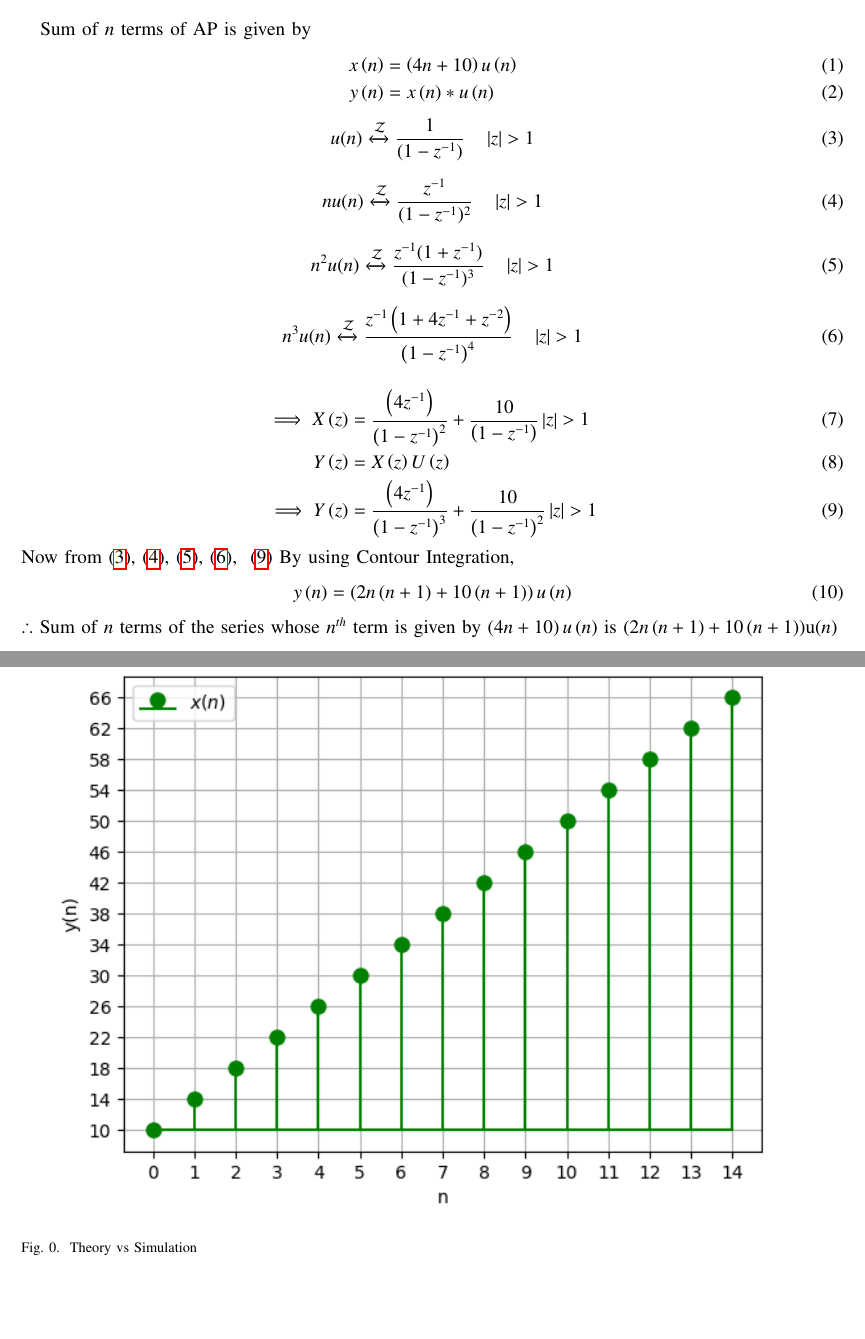
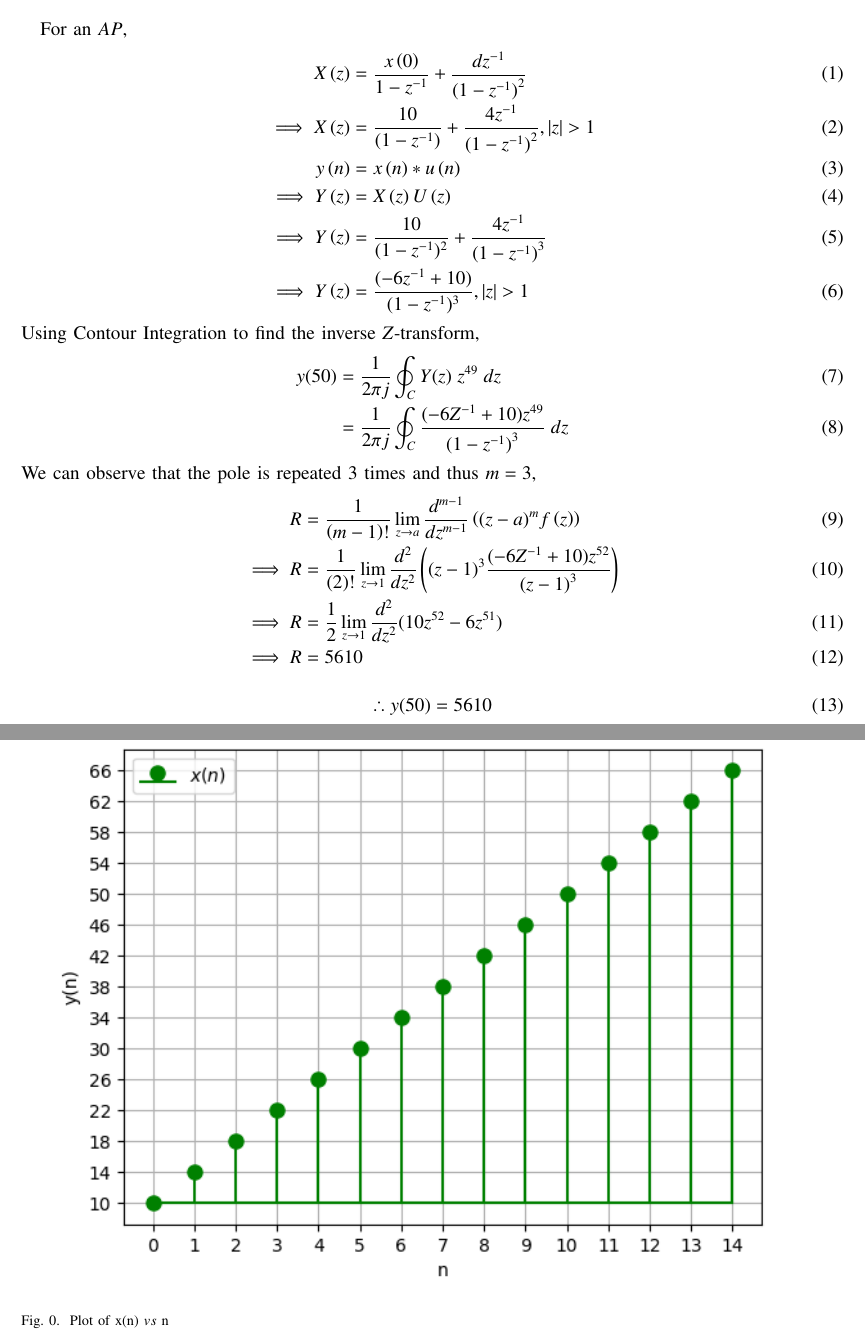
Before and after one commit to resiliencematters/EE1205, a LaTeX problem sheet (NCERT DISCRETE/Assignment 2(Discrete)/main.tex): two parts of pages 1 and 2 of 2, joined at a grey line, cut at the place of the change, the shorter picture padded with empty space. Compiled offline with pdfLaTeX.

Commit message:
Update main.tex

```diff
--- a/NCERT DISCRETE/Assignment 2(Discrete)/main.tex
+++ b/NCERT DISCRETE/Assignment 2(Discrete)/main.tex
@@ -126,47 +126,33 @@ Find the sum of first 51 terms of an AP whose second and third terms are 14 and
     \label{}
 \end{table}
 
-
-        Sum of $n$ terms of AP is given by
+       For an $AP$,
 \begin{align}
-            x\brak{n} &= \brak{4n+10}u\brak{n} \\
-            y\brak{n} &= x\brak{n}*u\brak{n}
+    X\brak z &= \frac{ x\brak 0 }{1-z^{-1}} + \frac{dz^{-1}}{{(1-z^{-1})}^{2}}    \\
+    \implies X\brak z &= \frac{10}{(1-z^{-1})} + \frac{4z^{-1}}{{(1-z^{-1})}^{2}}, \abs{z}>1    \\
+    y\brak{n}&=x\brak{n}\ast u\brak{n}\\
+    \implies Y\brak{z}&=X\brak{z}U\brak{z}   \\
+    \implies Y\brak z &= \frac{10}{(1-z^{-1})^{2}} + \frac{4z^{-1}}{{(1-z^{-1})}^{3}} \\
+     \implies Y\brak z &= \frac{(-6z^{-1}+10)}{(1-z^{-1})^{3}} , \abs{z}>1
 \end{align}
-        \begin{equation}
-   u(n) \xleftrightarrow{\mathcal{Z}} \frac{1}{(1-z^{-1})}  \quad \abs{z}>1\\ \label{eq:11.9.4.10.1.eq}
-\end{equation}
-
-\begin{equation}
-   nu(n) \xleftrightarrow{\mathcal{Z}} \frac{z^{-1}}{(1-z^{-1})^2} \quad \abs{z}>1\\ \label{eq:11.9.4.10.2.eq}
-\end{equation}
-
-\begin{equation}
-   n^2u(n) \xleftrightarrow{\mathcal{Z}} \frac{z^{-1}(1+z^{-1})}{(1-z^{-1})^3} \quad \abs{z}>1 \\ \label{eq:11.9.4.10.3.eq}
-\end{equation}
-
-\begin{equation}
-n^3u(n) \xleftrightarrow{\mathcal{Z}} \frac{z^{-1}\brak{1+4z^{-1}+z^{-2}}}{\brak{1-z^{-1}}^4} \quad \abs{z}>1 \\ \label{eq:11.9.4.10.4.eq}
-\end{equation}
+Using Contour Integration to find the inverse $Z$-transform,
 \begin{align}
-            \implies X\brak{z}&=\frac{\brak{4z^{-1}}}{\brak{1-z^{-1}}^2} +\frac{10}{\brak{1-z^{-1}}} \abs{z}>1    \label{eq:eq5}\\
-            Y\brak{z} &= X\brak{z}U\brak{z} \label{eq:eq3} \\
-              \implies Y\brak{z}&= \frac{\brak{4z^{-1}}}{\brak{1-z^{-1}}^3} +\frac{10}{\brak{1-z^{-1}}^2} \abs{z}>1  \label{eq:11.9.4.10.5.eq}
+    y(50)&=\frac{1}{2\pi j}\oint_{C}Y(z) \;z^{49} \;dz  \\
+    &=\frac{1}{2\pi j}\oint_{C}\frac{(-6Z^{-1}+10)z^{49}}{({1-z^{-1})}^{3}} \;dz
 \end{align}
-        Now from~\eqref{eq:11.9.4.10.1.eq},~\eqref{eq:11.9.4.10.2.eq},~\eqref{eq:11.9.4.10.3.eq},~\eqref{eq:11.9.4.10.4.eq},
- ~\eqref{eq:11.9.4.10.5.eq} By using Contour Integration,
+We can observe that the pole is repeated $3$ times and thus $m=3$,
 \begin{align}
-            y\brak{n}= \brak{2n\brak{n+1}+10\brak{n+1}}u\brak{n}
+    R&=\frac{1}{\brak {m-1}!}\lim\limits_{z\to a}\frac{d^{m-1}}{dz^{m-1}}\brak {{(z-a)}^{m}f\brak z}  \\
+    \implies R &=\frac{1}{\brak {2}!}\lim\limits_{z\to 1}\frac{d^{2}}{dz^{2}}\brak {{(z-1)}^{3}\frac{(-6Z^{-1}+10)z^{52}}{{(z-1)}^3}}   \\
+    \implies R &=\frac{1}{2}\lim\limits_{z\to 1}\frac{d^2}{dz^2}(10z^{52}-6z^{51})   \\
+    \implies R &=5610
 \end{align}
-        $\therefore$ Sum of $n$ terms of the series whose $n^{th}$ term is given by $\brak{4n+10}u\brak{n}$ is $(2n\brak{n+1}+10\brak{n+1})$u$\brak{n}$
-        \begin{figure}[h]
+\begin{align}
+    \therefore y(50)=5610
+\end{align}
+\begin{figure}[ht]
         \centering
         \includegraphics[width=\columnwidth]{figs/plot.png}
-    \caption{Theory vs Simulation}
-    \label{}
+        \caption{Plot of x(n) $vs$ n}
     \end{figure}
-
-
-
-
-
 \end{document}
```
Lines whose indentation alone changed are shown as unchanged.
